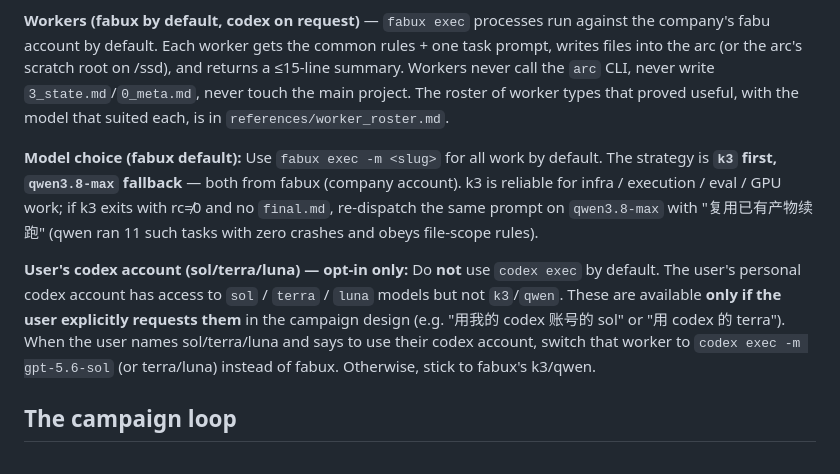
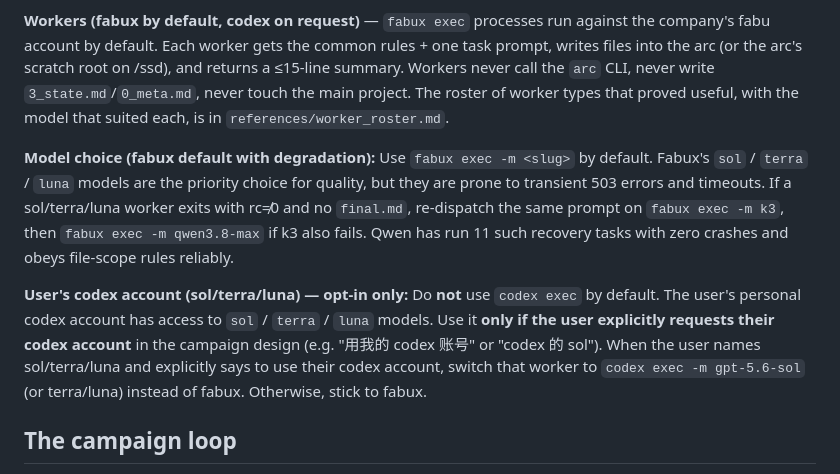
Before and after one commit to Bisgates/my_skills, a Markdown page: fabu-agent-team/SKILL.md, the part around the change. Drawn GitHub-style.

Commit message:
fabu-agent-team: sol/terra/luna priority with k3/qwen degradation path
- fabux sol/terra/luna are priority choice but prone to 503/timeout
- Degrade to k3, then qwen when sol/terra/luna fails (no final.md)
- codex (user account) sol/terra/luna only on explicit user request
- Qwen fallback proven reliable (11 recovery tasks, zero crashes)

Co-Authored-By: Claude Haiku 4.5 <noreply@anthropic.com>
Claude-Session: https://claude.ai/code/session_01Lbx7XSpPNtYvdLMi554Aog

```diff
--- a/fabu-agent-team/SKILL.md
+++ b/fabu-agent-team/SKILL.md
@@ -40,9 +40,9 @@ If the wrapper returns rc=3, the machine is off the fabu network; switch workers
 
 **Workers (fabux by default, codex on request)** — `fabux exec` processes run against the company's fabu account by default. Each worker gets the common rules + one task prompt, writes files into the arc (or the arc's scratch root on /ssd), and returns a ≤15-line summary. Workers never call the `arc` CLI, never write `3_state.md`/`0_meta.md`, never touch the main project. The roster of worker types that proved useful, with the model that suited each, is in `references/worker_roster.md`.
 
-**Model choice (fabux default):** Use `fabux exec -m <slug>` for all work by default. The strategy is **`k3` first, `qwen3.8-max` fallback** — both from fabux (company account). k3 is reliable for infra / execution / eval / GPU work; if k3 exits with rc≠0 and no `final.md`, re-dispatch the same prompt on `qwen3.8-max` with "复用已有产物续跑" (qwen ran 11 such tasks with zero crashes and obeys file-scope rules).
+**Model choice (fabux default with degradation):** Use `fabux exec -m <slug>` by default. Fabux's `sol` / `terra` / `luna` models are the priority choice for quality, but they are prone to transient 503 errors and timeouts. If a sol/terra/luna worker exits with rc≠0 and no `final.md`, re-dispatch the same prompt on `fabux exec -m k3`, then `fabux exec -m qwen3.8-max` if k3 also fails. Qwen has run 11 such recovery tasks with zero crashes and obeys file-scope rules reliably.
 
-**User's codex account (sol/terra/luna) — opt-in only:** Do **not** use `codex exec` by default. The user's personal codex account has access to `sol` / `terra` / `luna` models but not `k3`/`qwen`. These are available **only if the user explicitly requests them** in the campaign design (e.g. "用我的 codex 账号的 sol" or "用 codex 的 terra"). When the user names sol/terra/luna and says to use their codex account, switch that worker to `codex exec -m gpt-5.6-sol` (or terra/luna) instead of fabux. Otherwise, stick to fabux's k3/qwen.
+**User's codex account (sol/terra/luna) — opt-in only:** Do **not** use `codex exec` by default. The user's personal codex account has access to `sol` / `terra` / `luna` models. Use it **only if the user explicitly requests their codex account** in the campaign design (e.g. "用我的 codex 账号" or "codex 的 sol"). When the user names sol/terra/luna and explicitly says to use their codex account, switch that worker to `codex exec -m gpt-5.6-sol` (or terra/luna) instead of fabux. Otherwise, stick to fabux.
 
 ## The campaign loop
 
```
